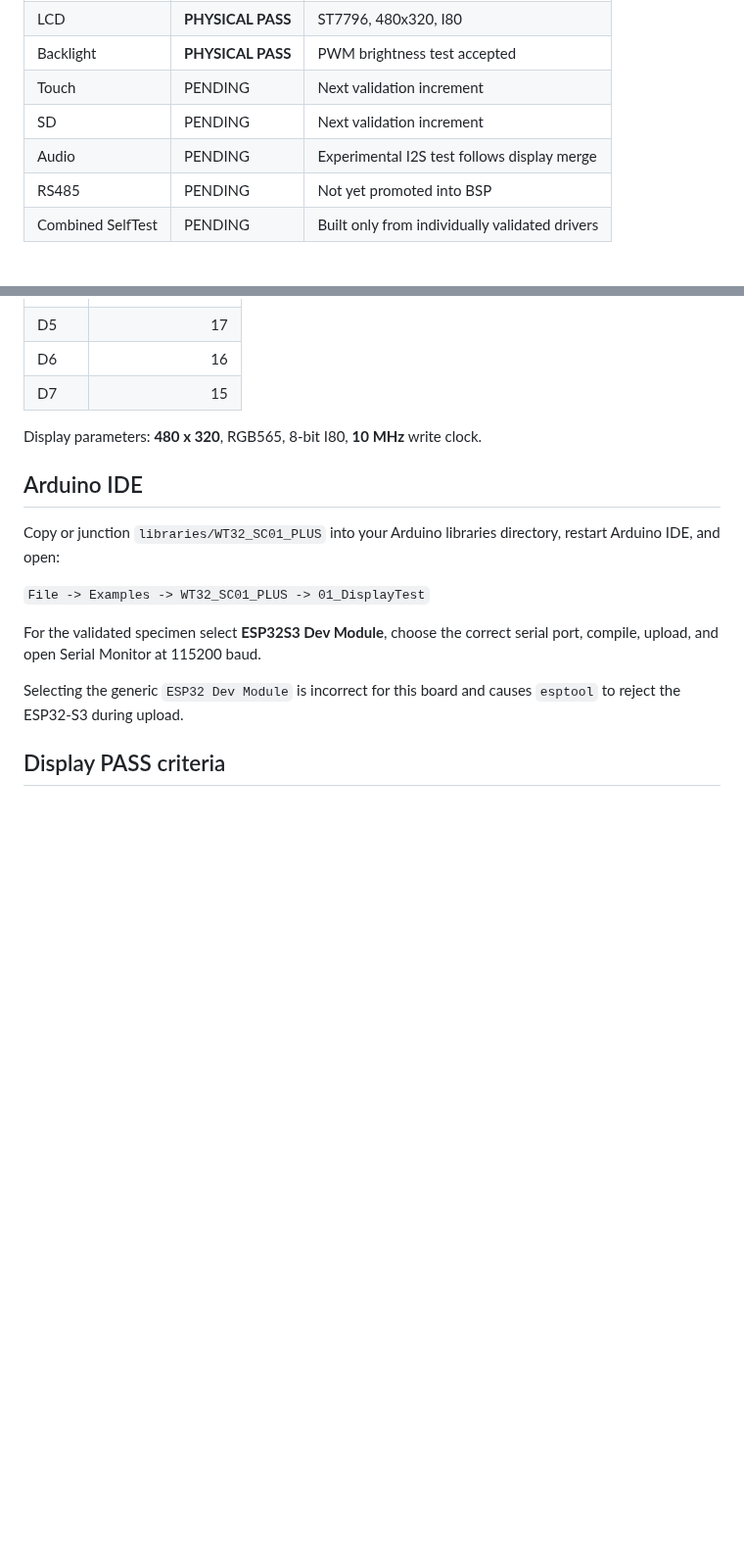
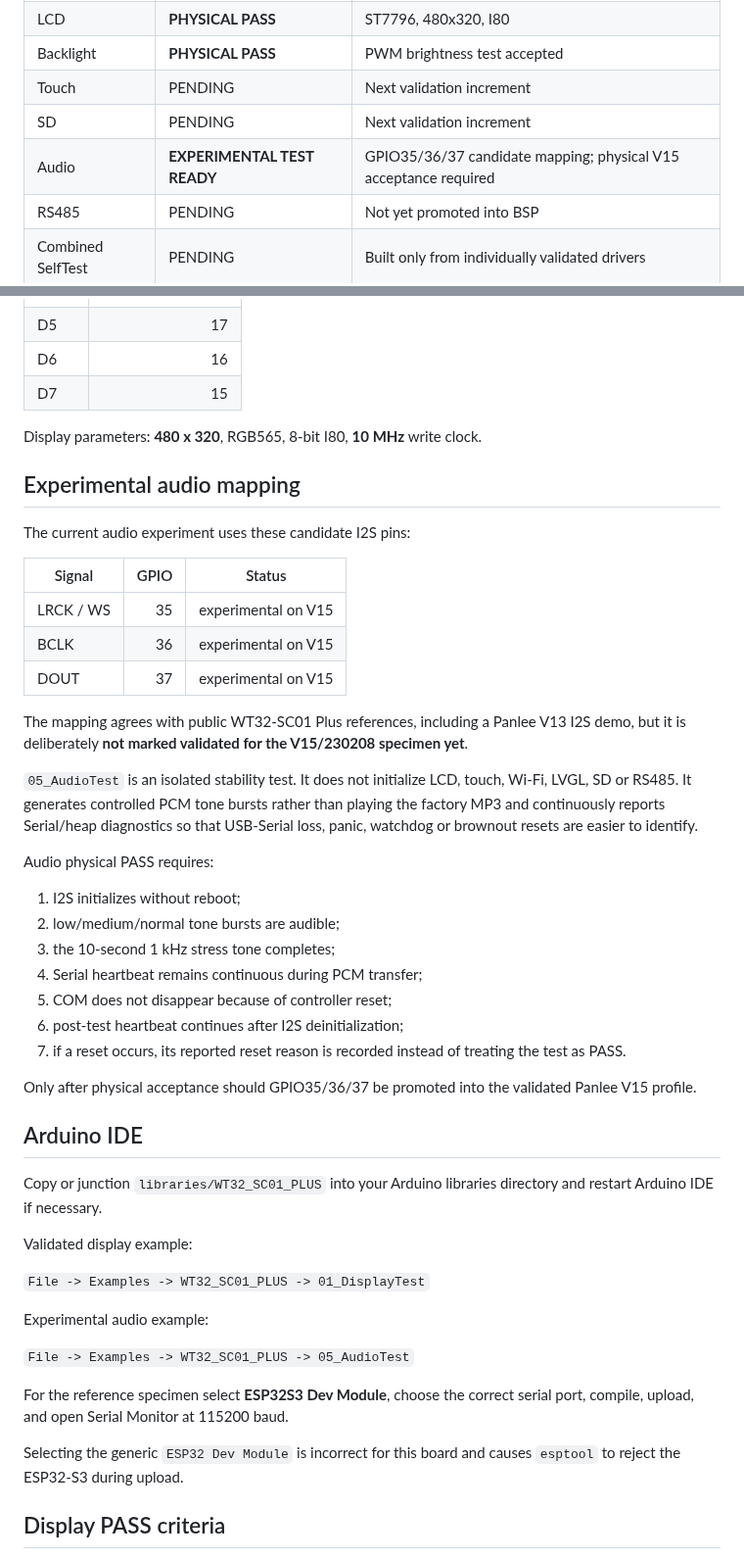
Before and after one commit to AIDevelopersMonster/WT32-SC01-PLUS-Lab, a Markdown page: libraries/WT32_SC01_PLUS/README.md, 2 parts joined by grey strips. Shown at 98% size. Drawn GitHub-style; blank space fills up the shorter version.

Commit message:
document experimental Arduino audio test

```diff
--- a/libraries/WT32_SC01_PLUS/README.md
+++ b/libraries/WT32_SC01_PLUS/README.md
@@ -23,7 +23,7 @@ This is intentionally **not** a copy of the factory firmware. Factory reverse en
 | Backlight | **PHYSICAL PASS** | PWM brightness test accepted |
 | Touch | PENDING | Next validation increment |
 | SD | PENDING | Next validation increment |
-| Audio | PENDING | Experimental I2S test follows display merge |
+| Audio | **EXPERIMENTAL TEST READY** | GPIO35/36/37 candidate mapping; physical V15 acceptance required |
 | RS485 | PENDING | Not yet promoted into BSP |
 | Combined SelfTest | PENDING | Built only from individually validated drivers |
 
@@ -60,13 +60,45 @@ This promotes the display/backlight slice from experimental bring-up to **valida
 
 Display parameters: **480 x 320**, RGB565, 8-bit I80, **10 MHz** write clock.
 
+## Experimental audio mapping
+
+The current audio experiment uses these candidate I2S pins:
+
+| Signal | GPIO | Status |
+|---|---:|---|
+| LRCK / WS | 35 | experimental on V15 |
+| BCLK | 36 | experimental on V15 |
+| DOUT | 37 | experimental on V15 |
+
+The mapping agrees with public WT32-SC01 Plus references, including a Panlee V13 I2S demo, but it is deliberately **not marked validated for the V15/230208 specimen yet**.
+
+`05_AudioTest` is an isolated stability test. It does not initialize LCD, touch, Wi-Fi, LVGL, SD or RS485. It generates controlled PCM tone bursts rather than playing the factory MP3 and continuously reports Serial/heap diagnostics so that USB-Serial loss, panic, watchdog or brownout resets are easier to identify.
+
+Audio physical PASS requires:
+
+1. I2S initializes without reboot;
+2. low/medium/normal tone bursts are audible;
+3. the 10-second 1 kHz stress tone completes;
+4. Serial heartbeat remains continuous during PCM transfer;
+5. COM does not disappear because of controller reset;
+6. post-test heartbeat continues after I2S deinitialization;
+7. if a reset occurs, its reported reset reason is recorded instead of treating the test as PASS.
+
+Only after physical acceptance should GPIO35/36/37 be promoted into the validated Panlee V15 profile.
+
 ## Arduino IDE
 
-Copy or junction `libraries/WT32_SC01_PLUS` into your Arduino libraries directory, restart Arduino IDE, and open:
+Copy or junction `libraries/WT32_SC01_PLUS` into your Arduino libraries directory and restart Arduino IDE if necessary.
+
+Validated display example:
 
 `File -> Examples -> WT32_SC01_PLUS -> 01_DisplayTest`
 
-For the validated specimen select **ESP32S3 Dev Module**, choose the correct serial port, compile, upload, and open Serial Monitor at 115200 baud.
+Experimental audio example:
+
+`File -> Examples -> WT32_SC01_PLUS -> 05_AudioTest`
+
+For the reference specimen select **ESP32S3 Dev Module**, choose the correct serial port, compile, upload, and open Serial Monitor at 115200 baud.
 
 Selecting the generic `ESP32 Dev Module` is incorrect for this board and causes `esptool` to reject the ESP32-S3 during upload.
 
```
